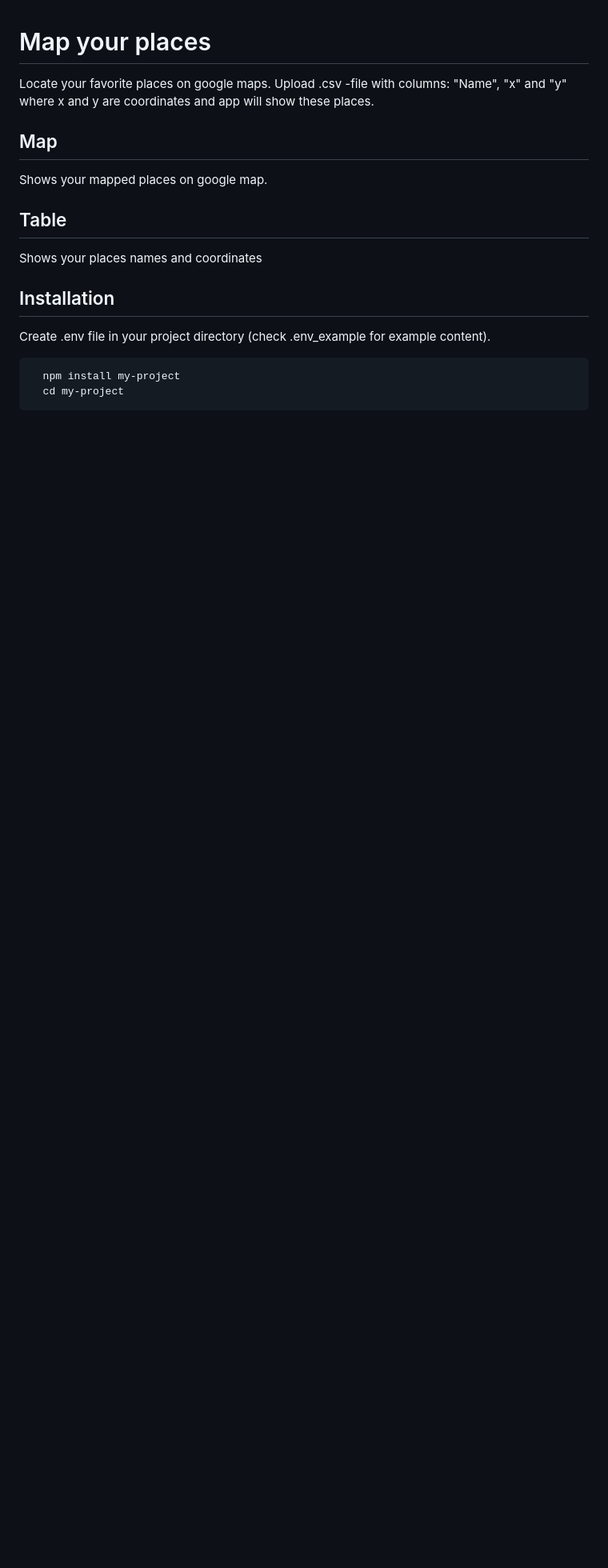
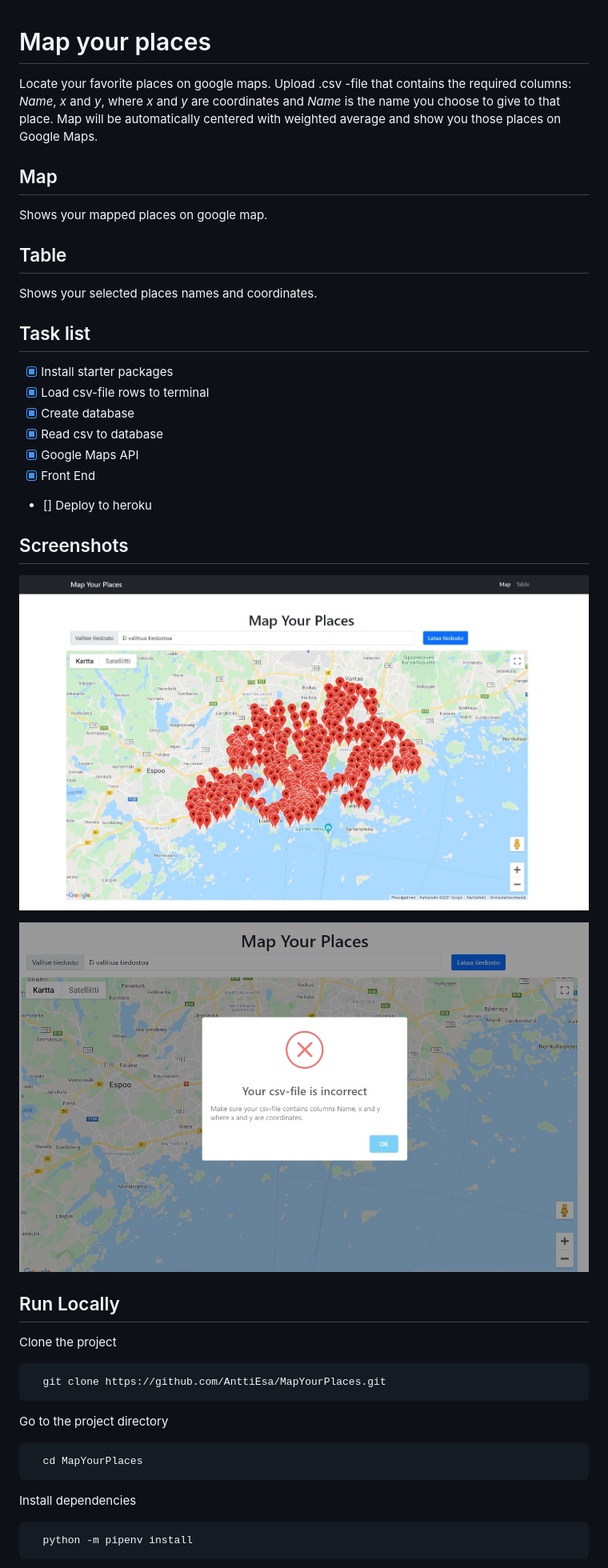
Before and after one commit to AnttiEsa/MapYourPlaces, a Markdown page: README.md, the part around the change printed below. Shown: that part at 80% size. GitHub-like rendering; pictures changed too: screenshots/error.jpg (added), screenshots/mapyourplaces.jpg (added); blank space fills up the shorter version.

Commit message:
Perfected README-file
- Added Run Locally instructions
- Task list
- Screenshots

````diff
--- a/README.md
+++ b/README.md
@@ -1,7 +1,7 @@
 
 # Map your places
 
- Locate your favorite places on google maps. Upload .csv -file with columns: "Name", "x" and "y" where x and y are coordinates and app will show these places.
+Locate your favorite places on google maps. Upload .csv -file that contains the required columns: *Name*, *x* and *y*, where *x* and *y* are coordinates and *Name* is the name you choose to give to that place. Map will be automatically centered with weighted average and show you those places on Google Maps.
 
 ## Map
 
@@ -9,12 +9,41 @@ Shows your mapped places on google map.
 
 ## Table
 
-Shows your places names and coordinates
+Shows your selected places names and coordinates.
 
-## Installation
+## Task list
 
-Create .env file in your project directory (check .env_example for example content).
+- [x] Install starter packages
+- [x] Load csv-file rows to terminal
+- [x] Create database
+- [x] Read csv to database
+- [x] Google Maps API
+- [x] Front End
+- [] Deploy to heroku
+
+## Screenshots
+
+![App Screenshot](screenshots/mapyourplaces.jpg)
+
+![App Screenshot](screenshots/error.jpg)
+
+## Run Locally
+
+Clone the project
 
 ```bash
-  npm install my-project
-  cd my-project
+  git clone https://github.com/AnttiEsa/MapYourPlaces.git
+```
+
+Go to the project directory
+
+```bash
+  cd MapYourPlaces
+```
+
+Install dependencies
+
+```bash
+  python -m pipenv install
+```
+
````
Also changed, not shown: other parts of README.md (+24 -0 lines).
